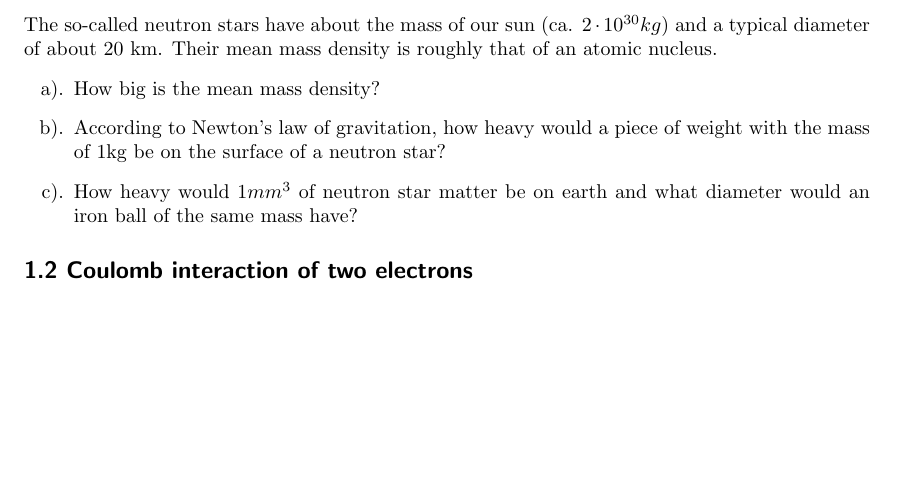
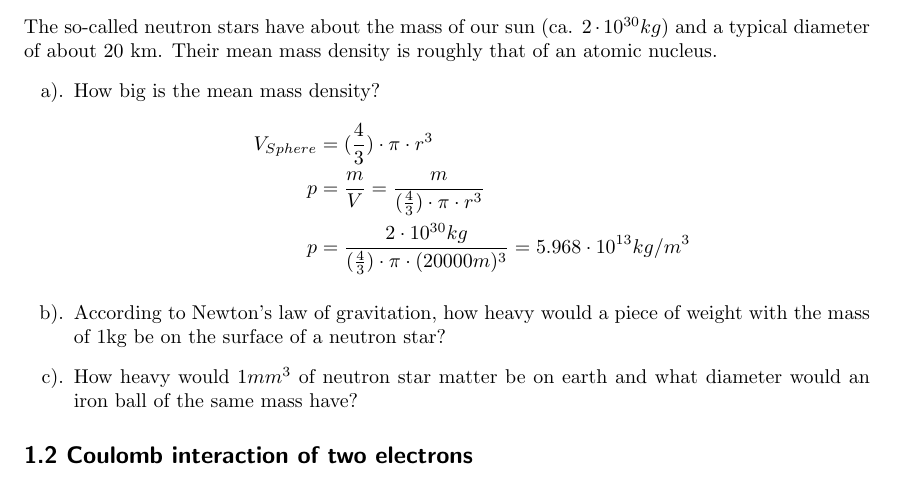
Before and after one commit to SandroBerger/eni_401_group_2, a LaTeX problem sheet (Exercises_Group_Work_Group_2.tex): part of page 1 of 10, cut so that both start at the same text, the shorter picture padded with empty space. Compiled offline with pdfLaTeX.

Commit message:
add a1.1

```diff
--- a/Exercises_Group_Work_Group_2.tex
+++ b/Exercises_Group_Work_Group_2.tex
@@ -56,6 +56,11 @@ Winter term 2021/22
 The so-called neutron stars have about the mass of our sun (ca. $2 \cdot 10^{30}kg$) and a typical diameter of about 20 km. Their mean mass density is roughly that of an atomic nucleus.
 \begin{enumerate}
 	\item How big is the mean mass density?
+	\begin{align*}
+		V_{Sphere} &= (\frac{4}{3}) \cdot \pi \cdot r^3\\
+		p &= \frac{m}{V} = \frac{m}{(\frac{4}{3}) \cdot \pi \cdot r^3}\\
+		p &= \frac{2 \cdot 10^{30}kg}{(\frac{4}{3}) \cdot \pi \cdot (20000m)^3} = 5.968 \cdot 10^{13} kg/m^3
+	\end{align*}
 	\item According to Newton's law of gravitation, how heavy would a piece of weight with the mass of 1kg be on the surface of a neutron star?
 	\item How heavy would $1mm^3$ of neutron star matter be on earth and what diameter would an iron ball of the same mass have?
 \end{enumerate}
```
